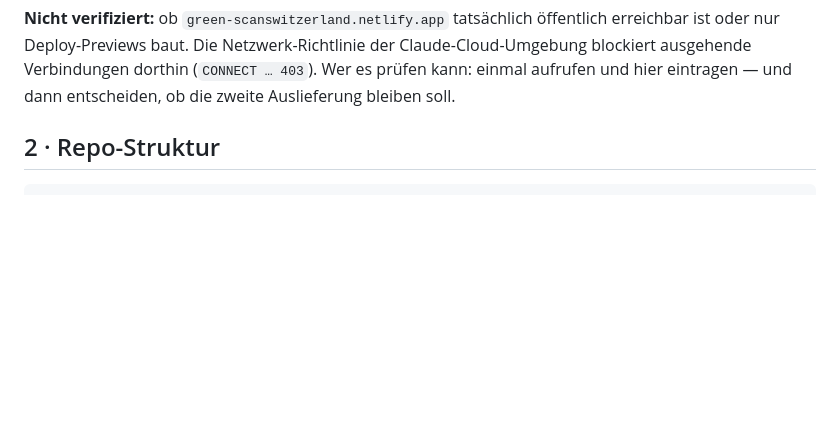
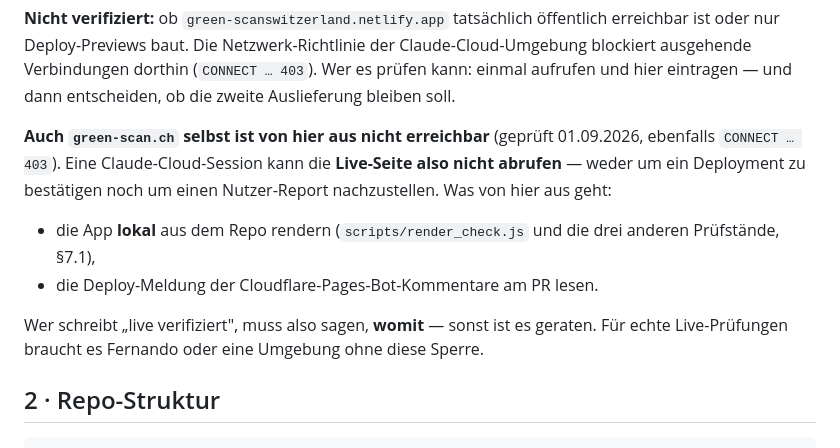
Before and after one commit to 1amfernando/GreenScan, a Markdown page: CLAUDE.md, the part around the change. GitHub-like rendering; blank space fills up the shorter version.

Commit message:
Doku: Live-Seite ist aus der Claude-Cloud-Session nicht erreichbar (#67)
Beim Abschluss von v31.36 wollte ich prüfen, ob die neun Releases live
angekommen sind. `curl https://green-scan.ch/` scheitert mit
`CONNECT tunnel failed, response 403` — dieselbe Sperre, die CLAUDE.md bereits
für die Netlify-Adresse beschreibt, gilt auch für die Hauptdomain.

CLAUDE.md §2.1 hält jetzt fest:
- Eine Claude-Cloud-Session kann die Live-Seite NICHT abrufen — weder um ein
  Deployment zu bestätigen noch um einen Nutzer-Report nachzustellen.
- Was stattdessen geht: die App lokal aus dem Repo rendern (die vier
  Prüfstände in §7.1) und die Deploy-Meldung der Cloudflare-Bot-Kommentare am
  PR lesen.
- Wer „live verifiziert" schreibt, muss sagen womit — sonst ist es geraten.

Reine Dokumentation, kein Code, kein Versions-Bump.


Claude-Session: https://claude.ai/code/session_01TBRuAnQHYK4zgwPuhK9tSb

Co-authored-by: Claude <noreply@anthropic.com>

```diff
--- a/CLAUDE.md
+++ b/CLAUDE.md
@@ -53,6 +53,19 @@ für jede Änderung an Auslieferungs-Dateien wichtig ist.
 der Claude-Cloud-Umgebung blockiert ausgehende Verbindungen dorthin
 (`CONNECT … 403`). Wer es prüfen kann: einmal aufrufen und hier eintragen —
 und dann entscheiden, ob die zweite Auslieferung bleiben soll.
+
+**Auch `green-scan.ch` selbst ist von hier aus nicht erreichbar** (geprüft
+01.09.2026, ebenfalls `CONNECT … 403`). Eine Claude-Cloud-Session kann die
+**Live-Seite also nicht abrufen** — weder um ein Deployment zu bestätigen noch
+um einen Nutzer-Report nachzustellen. Was von hier aus geht:
+
+- die App **lokal** aus dem Repo rendern (`scripts/render_check.js` und die
+  drei anderen Prüfstände, §7.1),
+- die Deploy-Meldung der Cloudflare-Pages-Bot-Kommentare am PR lesen.
+
+Wer schreibt „live verifiziert", muss also sagen, **womit** — sonst ist es
+geraten. Für echte Live-Prüfungen braucht es Fernando oder eine Umgebung ohne
+diese Sperre.
 
 ## 2 · Repo-Struktur
 
```
